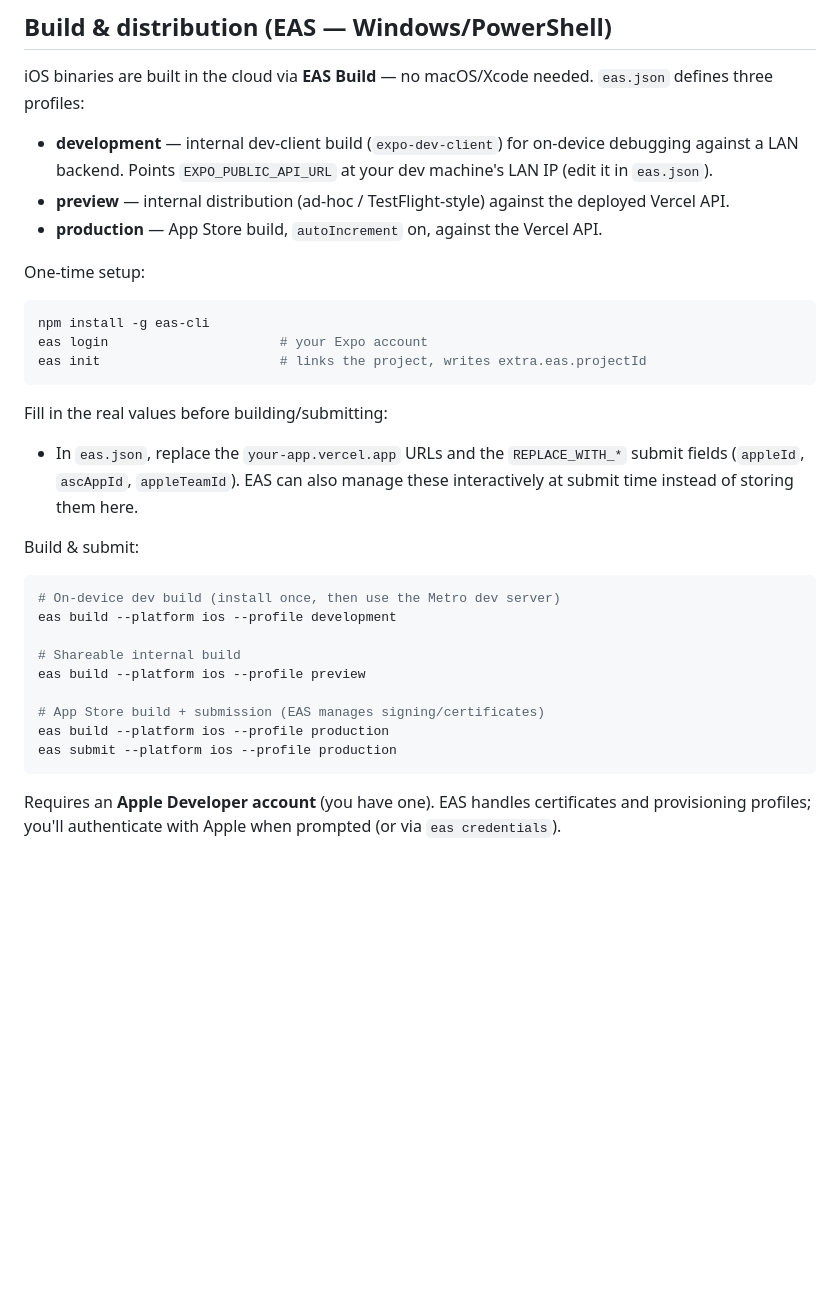
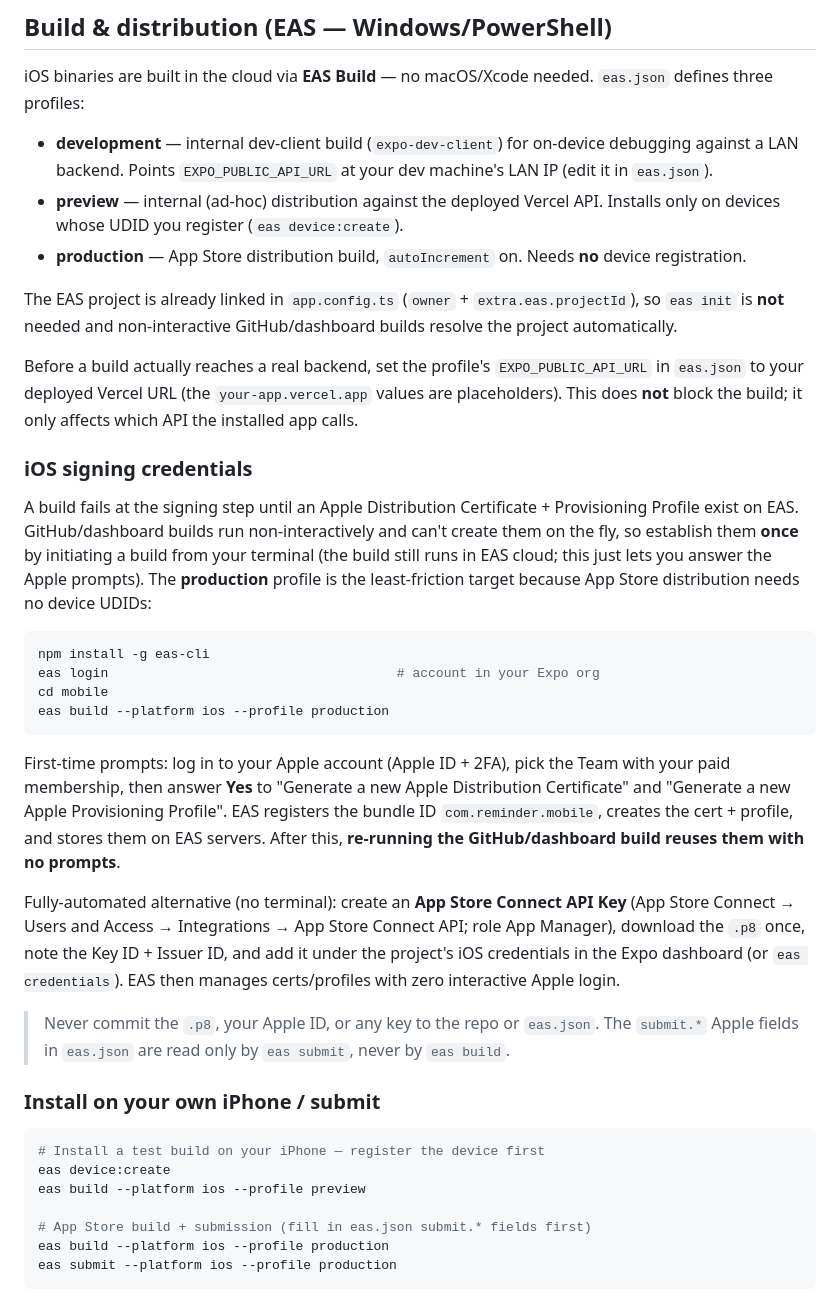
Before and after one commit to msavastano/reminder, a Markdown page: mobile/README.md, the part around the change. Rendered like a GitHub page; blank space fills up the shorter version.

Commit message:
docs(mobile): iOS credentials runbook + accurate EAS build section
The EAS project is now linked in app.config.ts, so `eas init` is no longer
needed — updated the README to reflect that and to document the signing
credentials step (the next thing a dashboard build hits after config resolves).

- Recommended path: establish signing once via an interactive `eas build
  --profile production` from the terminal (App Store distribution needs no device
  UDIDs); afterwards non-interactive GitHub/dashboard builds reuse the stored
  cert + profile.
- Fully-automated alternative: App Store Connect API key added to EAS.
- Separate section for installing on your own iPhone (preview + eas device:create)
  and App Store submission.
- Guardrail: never commit the .p8 / Apple ID / keys; submit.* fields are only for
  eas submit.

Docs only — no app/behavior change.

Co-Authored-By: Claude Opus 4.8 <noreply@anthropic.com>
Claude-Session: https://claude.ai/code/session_01KUj9K7LvWcfYk64ThwsSFE

````diff
--- a/mobile/README.md
+++ b/mobile/README.md
@@ -63,38 +63,62 @@ iOS binaries are built in the cloud via **EAS Build** — no macOS/Xcode needed.
 - **development** — internal dev-client build (`expo-dev-client`) for on-device
   debugging against a LAN backend. Points `EXPO_PUBLIC_API_URL` at your dev
   machine's LAN IP (edit it in `eas.json`).
-- **preview** — internal distribution (ad-hoc / TestFlight-style) against the
-  deployed Vercel API.
-- **production** — App Store build, `autoIncrement` on, against the Vercel API.
+- **preview** — internal (ad-hoc) distribution against the deployed Vercel API.
+  Installs only on devices whose UDID you register (`eas device:create`).
+- **production** — App Store distribution build, `autoIncrement` on. Needs **no**
+  device registration.
 
-One-time setup:
+The EAS project is already linked in `app.config.ts` (`owner` +
+`extra.eas.projectId`), so `eas init` is **not** needed and non-interactive
+GitHub/dashboard builds resolve the project automatically.
+
+Before a build actually reaches a real backend, set the profile's
+`EXPO_PUBLIC_API_URL` in `eas.json` to your deployed Vercel URL (the
+`your-app.vercel.app` values are placeholders). This does **not** block the
+build; it only affects which API the installed app calls.
+
+### iOS signing credentials
+
+A build fails at the signing step until an Apple Distribution Certificate +
+Provisioning Profile exist on EAS. GitHub/dashboard builds run
+non-interactively and can't create them on the fly, so establish them **once**
+by initiating a build from your terminal (the build still runs in EAS cloud;
+this just lets you answer the Apple prompts). The **production** profile is the
+least-friction target because App Store distribution needs no device UDIDs:
 
 ```powershell
 npm install -g eas-cli
-eas login                      # your Expo account
-eas init                       # links the project, writes extra.eas.projectId
+eas login                                     # account in your Expo org
+cd mobile
+eas build --platform ios --profile production
 ```
 
-Fill in the real values before building/submitting:
+First-time prompts: log in to your Apple account (Apple ID + 2FA), pick the Team
+with your paid membership, then answer **Yes** to "Generate a new Apple
+Distribution Certificate" and "Generate a new Apple Provisioning Profile". EAS
+registers the bundle ID `com.reminder.mobile`, creates the cert + profile, and
+stores them on EAS servers. After this, **re-running the GitHub/dashboard build
+reuses them with no prompts**.
 
-- In `eas.json`, replace the `your-app.vercel.app` URLs and the `REPLACE_WITH_*`
-  submit fields (`appleId`, `ascAppId`, `appleTeamId`). EAS can also manage these
-  interactively at submit time instead of storing them here.
+Fully-automated alternative (no terminal): create an **App Store Connect API
+Key** (App Store Connect → Users and Access → Integrations → App Store Connect
+API; role App Manager), download the `.p8` once, note the Key ID + Issuer ID, and
+add it under the project's iOS credentials in the Expo dashboard (or
+`eas credentials`). EAS then manages certs/profiles with zero interactive Apple
+login.
 
-Build & submit:
+> Never commit the `.p8`, your Apple ID, or any key to the repo or `eas.json`.
+> The `submit.*` Apple fields in `eas.json` are read only by `eas submit`, never
+> by `eas build`.
+
+### Install on your own iPhone / submit
 
 ```powershell
-# On-device dev build (install once, then use the Metro dev server)
-eas build --platform ios --profile development
-
-# Shareable internal build
+# Install a test build on your iPhone — register the device first
+eas device:create
 eas build --platform ios --profile preview
 
-# App Store build + submission (EAS manages signing/certificates)
+# App Store build + submission (fill in eas.json submit.* fields first)
 eas build --platform ios --profile production
 eas submit --platform ios --profile production
 ```
-
-Requires an **Apple Developer account** (you have one). EAS handles certificates
-and provisioning profiles; you'll authenticate with Apple when prompted (or via
-`eas credentials`).
````
